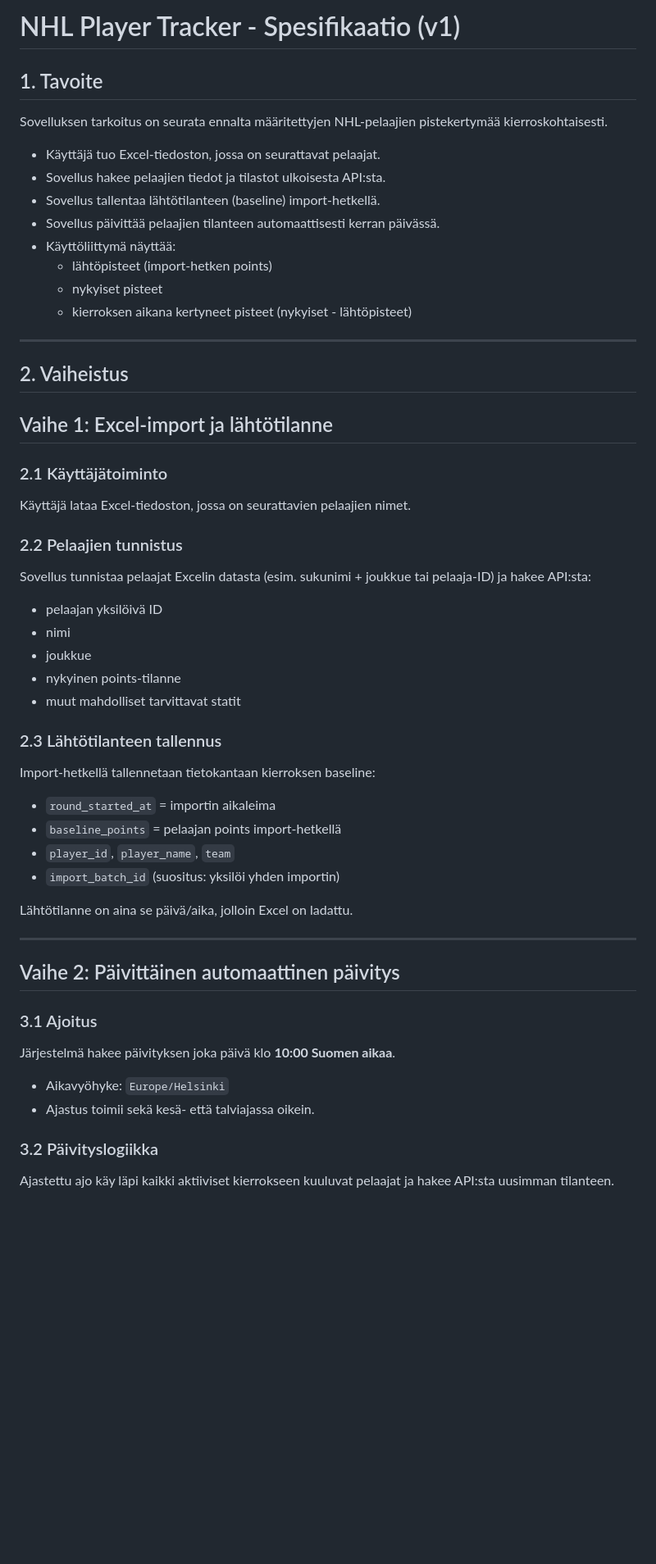
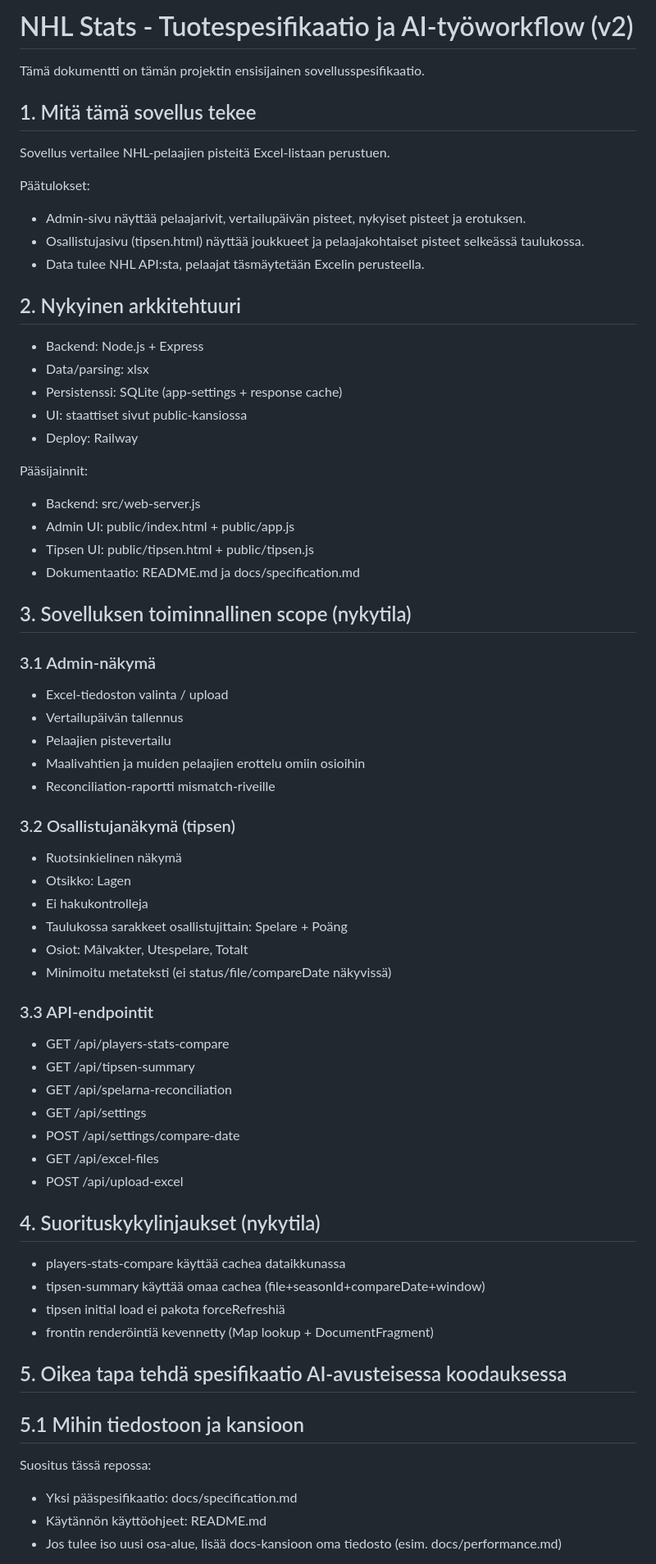
Before and after one commit to jdunnock/nhl-stats, a Markdown page: docs/specification.md, the part around one of its changes. Shown at 82% size. GitHub-like rendering; blank space fills up the shorter version.

```diff
--- a/docs/specification.md
+++ b/docs/specification.md
@@ -1,55 +1,69 @@
-# NHL Player Tracker - Spesifikaatio (v1)
+# NHL Stats - Tuotespesifikaatio ja AI-työworkflow (v2)
 
-## 1. Tavoite
-Sovelluksen tarkoitus on seurata ennalta määritettyjen NHL-pelaajien pistekertymää kierroskohtaisesti.
+Tämä dokumentti on tämän projektin ensisijainen sovellusspesifikaatio.
 
-- Käyttäjä tuo Excel-tiedoston, jossa on seurattavat pelaajat.
-- Sovellus hakee pelaajien tiedot ja tilastot ulkoisesta API:sta.
-- Sovellus tallentaa lähtötilanteen (baseline) import-hetkellä.
-- Sovellus päivittää pelaajien tilanteen automaattisesti kerran päivässä.
-- Käyttöliittymä näyttää:
-  - lähtöpisteet (import-hetken points)
-  - nykyiset pisteet
-  - kierroksen aikana kertyneet pisteet (nykyiset - lähtöpisteet)
+## 1. Mitä tämä sovellus tekee
 
----
+Sovellus vertailee NHL-pelaajien pisteitä Excel-listaan perustuen.
 
-## 2. Vaiheistus
+Päätulokset:
+- Admin-sivu näyttää pelaajarivit, vertailupäivän pisteet, nykyiset pisteet ja erotuksen.
+- Osallistujasivu (tipsen.html) näyttää joukkueet ja pelaajakohtaiset pisteet selkeässä taulukossa.
+- Data tulee NHL API:sta, pelaajat täsmäytetään Excelin perusteella.
 
-## Vaihe 1: Excel-import ja lähtötilanne
+## 2. Nykyinen arkkitehtuuri
 
-### 2.1 Käyttäjätoiminto
-Käyttäjä lataa Excel-tiedoston, jossa on seurattavien pelaajien nimet.
+- Backend: Node.js + Express
+- Data/parsing: xlsx
+- Persistenssi: SQLite (app-settings + response cache)
+- UI: staattiset sivut public-kansiossa
+- Deploy: Railway
 
-### 2.2 Pelaajien tunnistus
-Sovellus tunnistaa pelaajat Excelin datasta (esim. sukunimi + joukkue tai pelaaja-ID) ja hakee API:sta:
+Pääsijainnit:
+- Backend: src/web-server.js
+- Admin UI: public/index.html + public/app.js
+- Tipsen UI: public/tipsen.html + public/tipsen.js
+- Dokumentaatio: README.md ja docs/specification.md
 
-- pelaajan yksilöivä ID
-- nimi
-- joukkue
-- nykyinen points-tilanne
-- muut mahdolliset tarvittavat statit
+## 3. Sovelluksen toiminnallinen scope (nykytila)
 
-### 2.3 Lähtötilanteen tallennus
-Import-hetkellä tallennetaan tietokantaan kierroksen baseline:
+### 3.1 Admin-näkymä
+- Excel-tiedoston valinta / upload
+- Vertailupäivän tallennus
+- Pelaajien pistevertailu
+- Maalivahtien ja muiden pelaajien erottelu omiin osioihin
+- Reconciliation-raportti mismatch-riveille
 
-- `round_started_at` = importin aikaleima
-- `baseline_points` = pelaajan points import-hetkellä
-- `player_id`, `player_name`, `team`
-- `import_batch_id` (suositus: yksilöi yhden importin)
+### 3.2 Osallistujanäkymä (tipsen)
+- Ruotsinkielinen näkymä
+- Otsikko: Lagen
+- Ei hakukontrolleja
+- Taulukossa sarakkeet osallistujittain: Spelare + Poäng
+- Osiot: Målvakter, Utespelare, Totalt
+- Minimoitu metateksti (ei status/file/compareDate näkyvissä)
 
-Lähtötilanne on aina se päivä/aika, jolloin Excel on ladattu.
+### 3.3 API-endpointit
+- GET /api/players-stats-compare
+- GET /api/tipsen-summary
+- GET /api/spelarna-reconciliation
+- GET /api/settings
+- POST /api/settings/compare-date
+- GET /api/excel-files
+- POST /api/upload-excel
 
----
+## 4. Suorituskykylinjaukset (nykytila)
 
-## Vaihe 2: Päivittäinen automaattinen päivitys
+- players-stats-compare käyttää cachea dataikkunassa
+- tipsen-summary käyttää omaa cachea (file+seasonId+compareDate+window)
+- tipsen initial load ei pakota forceRefreshiä
+- frontin renderöintiä kevennetty (Map lookup + DocumentFragment)
 
-### 3.1 Ajoitus
-Järjestelmä hakee päivityksen joka päivä klo **10:00 Suomen aikaa**.
+## 5. Oikea tapa tehdä spesifikaatio AI-avusteisessa koodauksessa
 
-- Aikavyöhyke: `Europe/Helsinki`
-- Ajastus toimii sekä kesä- että talviajassa oikein.
+## 5.1 Mihin tiedostoon ja kansioon
 
-### 3.2 Päivityslogiikka
-Ajastettu ajo käy läpi kaikki aktiiviset kierrokseen kuuluvat pelaajat ja hakee API:sta uusimman tilanteen.
+Suositus tässä repossa:
+- Yksi pääspesifikaatio: docs/specification.md
+- Käytännön käyttöohjeet: README.md
+- Jos tulee iso uusi osa-alue, lisää docs-kansioon oma tiedosto (esim. docs/performance.md)
 
```
Also changed, not shown: other parts of docs/specification.md (+63 -194 lines), .github/pull_request_template.md (added, +59 -0 lines).
